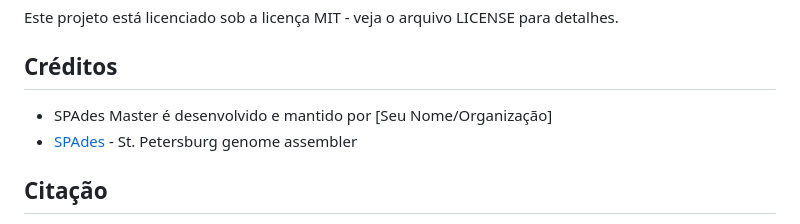
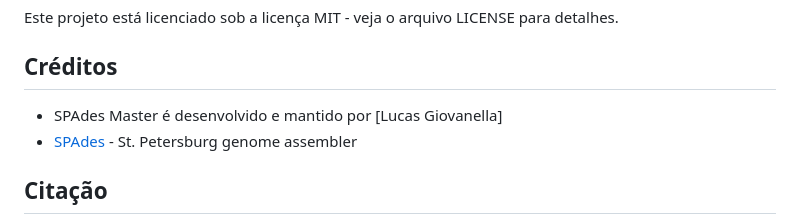
Before and after one commit to lucasgiovanella/spades_master, a Markdown page: README.md, the part around the change. GitHub-like rendering.

```diff
--- a/README.md
+++ b/README.md
@@ -241,7 +241,7 @@ Este projeto está licenciado sob a licença MIT - veja o arquivo LICENSE para d
 
 ## Créditos
 
-- SPAdes Master é desenvolvido e mantido por [Seu Nome/Organização]
+- SPAdes Master é desenvolvido e mantido por [Lucas Giovanella]
 - [SPAdes](https://github.com/ablab/spades) - St. Petersburg genome assembler
 
 ## Citação
```
